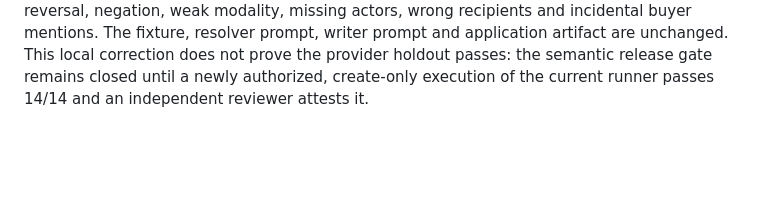
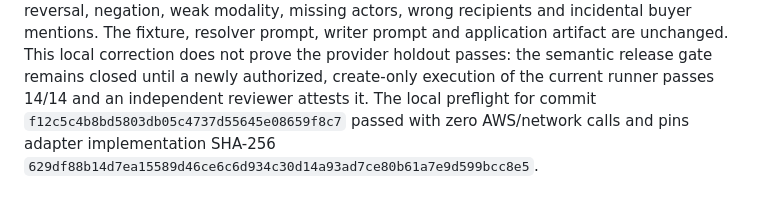
Before and after one commit to herrerogusano/LegalDesk, a Markdown page: docs/phase-14-holdout.md, the part around the change. Drawn GitHub-style; blank space fills up the shorter version.

```diff
--- a/docs/phase-14-holdout.md
+++ b/docs/phase-14-holdout.md
@@ -167,3 +167,7 @@ fixture, resolver prompt, writer prompt and application artifact are unchanged.
 This local correction does not prove the provider holdout passes: the semantic
 release gate remains closed until a newly authorized, create-only execution of
 the current runner passes 14/14 and an independent reviewer attests it.
+The local preflight for commit
+`f12c5c4b8bd5803db05c4737d55645e08659f8c7` passed with zero AWS/network
+calls and pins adapter implementation SHA-256
+`629df88b14d7ea15589d46ce6c6d934c30d14a93ad7ce80b61a7e9d599bcc8e5`.
```
Also changed, not shown: docs/phase-14-resume-checkpoint.md (+7 -1 lines).
